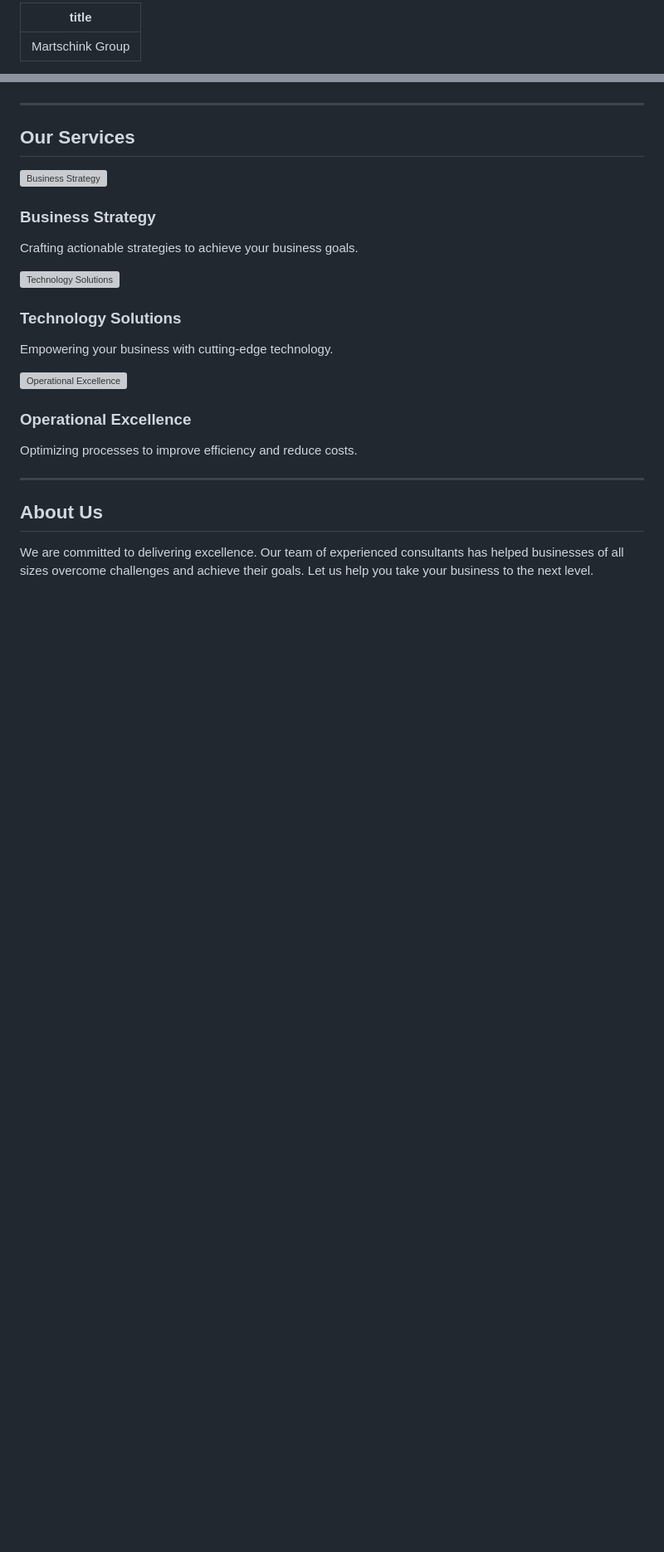
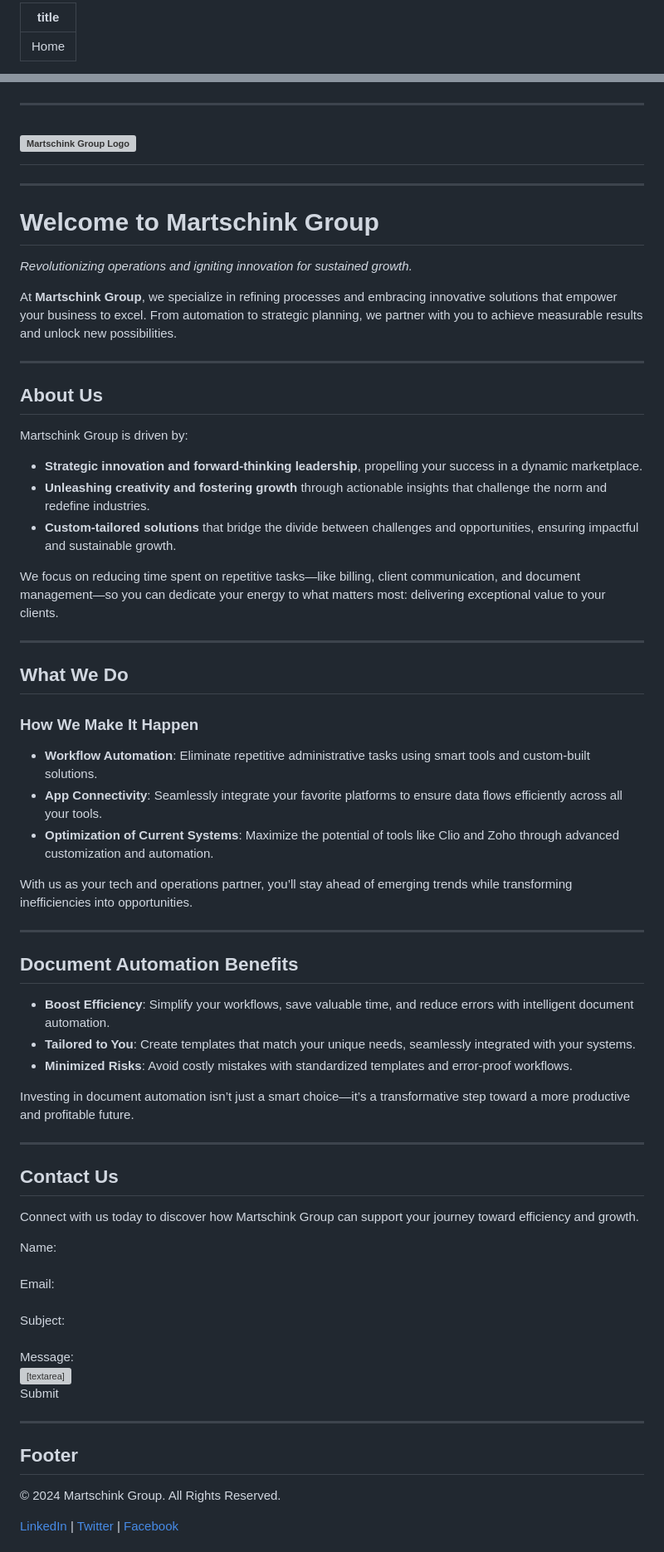
Before and after one commit to MartschinkGroup/martschinkgroup.github.io, a Markdown page: index.md, 2 parts joined by grey strips. Shown at 83% size. Drawn GitHub-style; blank space fills up the shorter version; grey boxes are pictures that could not be loaded.

```diff
--- a/index.md
+++ b/index.md
@@ -1,4 +1,4 @@
 ---
-title: Martschink Group
+title: Home
 ---
 
@@ -11,32 +12,79 @@ title: Martschink Group
 
 ---
 
-<div id="services" style="padding: 20px; background-color: #fff;">
-    <h2 style="text-align: center; font-family: Arial, sans-serif; color: #333;">Our Services</h2>
-    <div style="display: flex; justify-content: center; gap: 20px; flex-wrap: wrap;">
-        <div style="flex: 1; max-width: 300px; text-align: center; padding: 10px;">
-            <img src="https://via.placeholder.com/300x200?text=Business+Strategy" alt="Business Strategy" style="border-radius: 10px;">
-            <h3>Business Strategy</h3>
-            <p>Crafting actionable strategies to achieve your business goals.</p>
-        </div>
-        <div style="flex: 1; max-width: 300px; text-align: center; padding: 10px;">
-            <img src="https://via.placeholder.com/300x200?text=Technology+Solutions" alt="Technology Solutions" style="border-radius: 10px;">
-            <h3>Technology Solutions</h3>
-            <p>Empowering your business with cutting-edge technology.</p>
-        </div>
-        <div style="flex: 1; max-width: 300px; text-align: center; padding: 10px;">
-            <img src="https://via.placeholder.com/300x200?text=Operational+Excellence" alt="Operational Excellence" style="border-radius: 10px;">
-            <h3>Operational Excellence</h3>
-            <p>Optimizing processes to improve efficiency and reduce costs.</p>
-        </div>
-    </div>
+# ![Martschink Group Logo](https://via.placeholder.com/200x50?text=Martschink+Group)
+
+---
+
+# Welcome to Martschink Group
+
+*Revolutionizing operations and igniting innovation for sustained growth.*
+
+At **Martschink Group**, we specialize in refining processes and embracing innovative solutions that empower your business to excel. From automation to strategic planning, we partner with you to achieve measurable results and unlock new possibilities.
+
+---
+
+## <a id="about-us"></a> About Us
+
+Martschink Group is driven by:
+
+- **Strategic innovation and forward-thinking leadership**, propelling your success in a dynamic marketplace.
+- **Unleashing creativity and fostering growth** through actionable insights that challenge the norm and redefine industries.
+- **Custom-tailored solutions** that bridge the divide between challenges and opportunities, ensuring impactful and sustainable growth.
+
+We focus on reducing time spent on repetitive tasks—like billing, client communication, and document management—so you can dedicate your energy to what matters most: delivering exceptional value to your clients.
+
+---
+
+## <a id="what-we-do"></a> What We Do
+
+### How We Make It Happen
+
+- **Workflow Automation**: Eliminate repetitive administrative tasks using smart tools and custom-built solutions.
+- **App Connectivity**: Seamlessly integrate your favorite platforms to ensure data flows efficiently across all your tools.
+- **Optimization of Current Systems**: Maximize the potential of tools like Clio and Zoho through advanced customization and automation.
+
+With us as your tech and operations partner, you’ll stay ahead of emerging trends while transforming inefficiencies into opportunities.
+
+---
+
+## <a id="document-automation"></a> Document Automation Benefits
+
+- **Boost Efficiency**: Simplify your workflows, save valuable time, and reduce errors with intelligent document automation.
+- **Tailored to You**: Create templates that match your unique needs, seamlessly integrated with your systems.
+- **Minimized Risks**: Avoid costly mistakes with standardized templates and error-proof workflows.
+
+Investing in document automation isn’t just a smart choice—it’s a transformative step toward a more productive and profitable future.
+
+---
+
+## <a id="contact-us"></a> Contact Us
+
+Connect with us today to discover how Martschink Group can support your journey toward efficiency and growth.
+
+<div style="text-align: center; background-color: #f5f5f5; padding: 20px;">
+    <form action="/submit" method="POST">
+        <label for="name">Name:</label><br>
+        <input type="text" id="name" name="name" style="width: 80%; margin: 10px 0;"><br>
+        <label for="email">Email:</label><br>
+        <input type="email" id="email" name="email" style="width: 80%; margin: 10px 0;"><br>
+        <label for="subject">Subject:</label><br>
+        <input type="text" id="subject" name="subject" style="width: 80%; margin: 10px 0;"><br>
+        <label for="message">Message:</label><br>
+        <textarea id="message" name="message" rows="5" style="width: 80%; margin: 10px 0;"></textarea><br>
+        <button type="submit" style="background-color: #007BFF; color: white; padding: 10px 20px; border: none; border-radius: 5px;">Submit</button>
+    </form>
 </div>
 
 ---
 
-<div id="about" style="padding: 50px; background-color: #f5f5f5;">
-    <h2 style="text-align: center; font-family: Arial, sans-serif; color: #333;">About Us</h2>
-    <p style="text-align: center; font-size: 1.1em; max-width: 800px; margin: auto; color: #666;">
-        We are committed to delivering excellence. Our team of experienced consultants has helped businesses of all sizes overcome challenges and achieve their goals. Let us help you take your business to the next level.
+## Footer
+
+<div style="text-align: center; padding: 20px;">
+    <p>&copy; 2024 Martschink Group. All Rights Reserved.</p>
+    <p>
+        <a href="https://linkedin.com" target="_blank">LinkedIn</a> |
+        <a href="https://twitter.com" target="_blank">Twitter</a> |
+        <a href="https://facebook.com" target="_blank">Facebook</a>
     </p>
 </div>
```
Also changed, not shown: other parts of index.md (+6 -16 lines).
